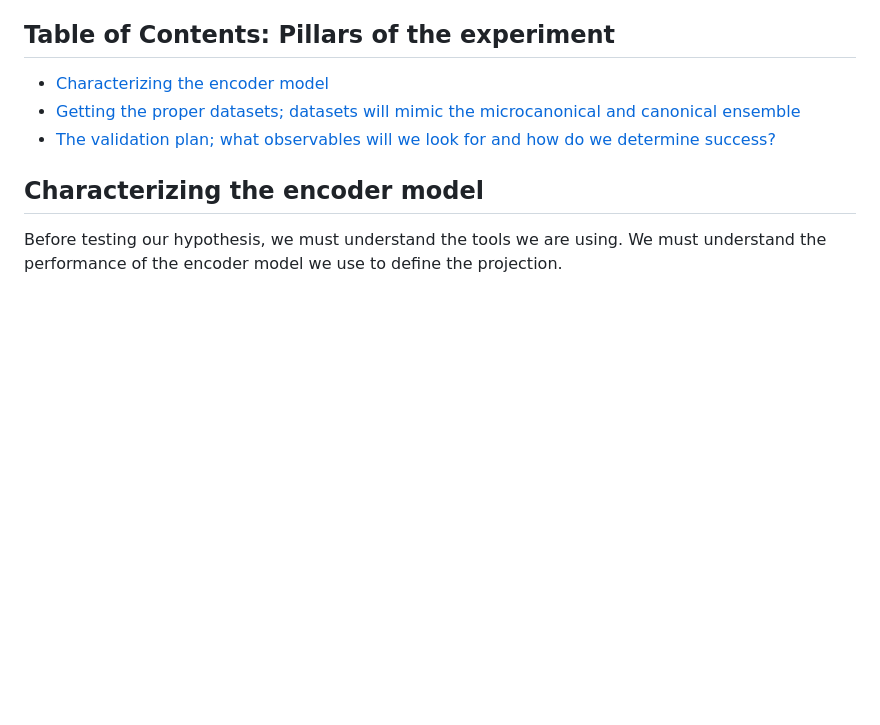
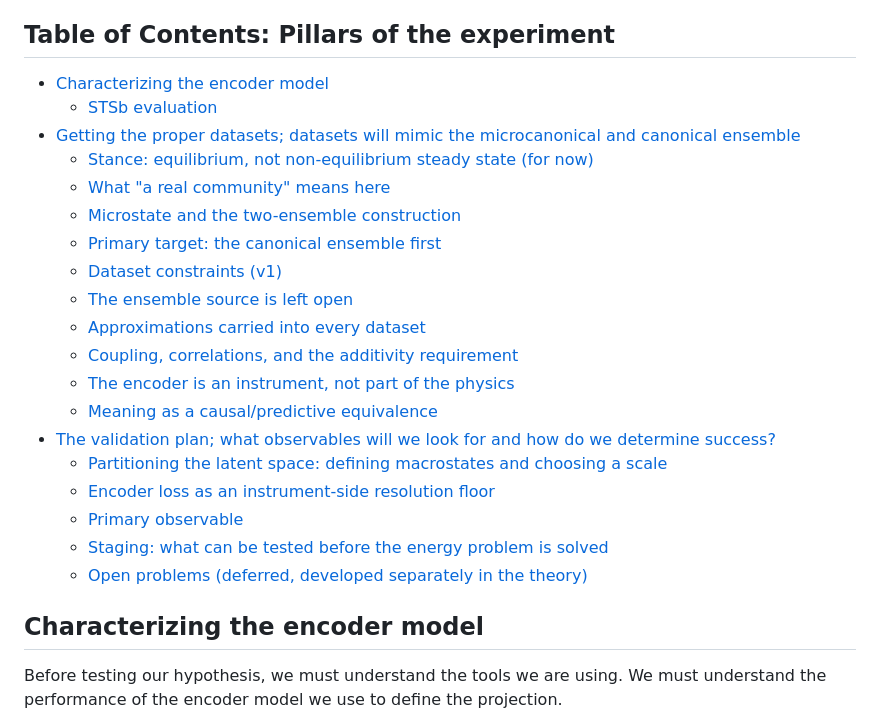
Before and after one commit to timh5011/stat-phys-comm, a Markdown page: doc/experimental-design.md, the part around the change. GitHub-like rendering; blank space fills up the shorter version.

Commit message:
Expand experimental-design TOC with subsections
Co-Authored-By: Claude Opus 4.8 <noreply@anthropic.com>

```diff
--- a/doc/experimental-design.md
+++ b/doc/experimental-design.md
@@ -9,8 +9,24 @@ Our default research strategy is to begin with the simplest possible model — e
 ## Table of Contents: Pillars of the experiment
 
 * [Characterizing the encoder model](#characterizing-the-encoder-model)
+  * [STSb evaluation](#stsb-evaluation)
 * [Getting the proper datasets; datasets will mimic the microcanonical and canonical ensemble](#getting-the-proper-datasets-datasets-will-mimic-the-microcanonical-and-canonical-ensemble)
+  * [Stance: equilibrium, not non-equilibrium steady state (for now)](#stance-equilibrium-not-non-equilibrium-steady-state-for-now)
+  * [What "a real community" means here](#what-a-real-community-means-here)
+  * [Microstate and the two-ensemble construction](#microstate-and-the-two-ensemble-construction)
+  * [Primary target: the canonical ensemble first](#primary-target-the-canonical-ensemble-first)
+  * [Dataset constraints (v1)](#dataset-constraints-v1)
+  * [The ensemble source is left open](#the-ensemble-source-is-left-open)
+  * [Approximations carried into every dataset](#approximations-carried-into-every-dataset)
+  * [Coupling, correlations, and the additivity requirement](#coupling-correlations-and-the-additivity-requirement)
+  * [The encoder is an instrument, not part of the physics](#the-encoder-is-an-instrument-not-part-of-the-physics)
+  * [Meaning as a causal/predictive equivalence](#meaning-as-a-causalpredictive-equivalence)
 * [The validation plan; what observables will we look for and how do we determine success?](#the-validation-plan-what-observables-will-we-look-for-and-how-do-we-determine-success)
+  * [Partitioning the latent space: defining macrostates and choosing a scale](#partitioning-the-latent-space-defining-macrostates-and-choosing-a-scale)
+  * [Encoder loss as an instrument-side resolution floor](#encoder-loss-as-an-instrument-side-resolution-floor)
+  * [Primary observable](#primary-observable)
+  * [Staging: what can be tested before the energy problem is solved](#staging-what-can-be-tested-before-the-energy-problem-is-solved)
+  * [Open problems (deferred, developed separately in the theory)](#open-problems-deferred-developed-separately-in-the-theory)
 
 ## Characterizing the encoder model
 
```
